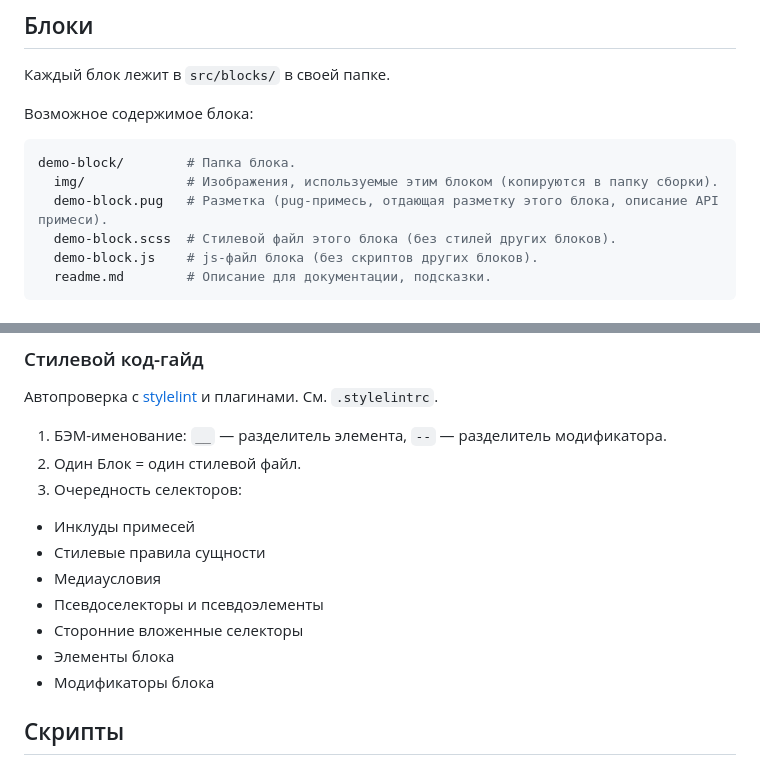
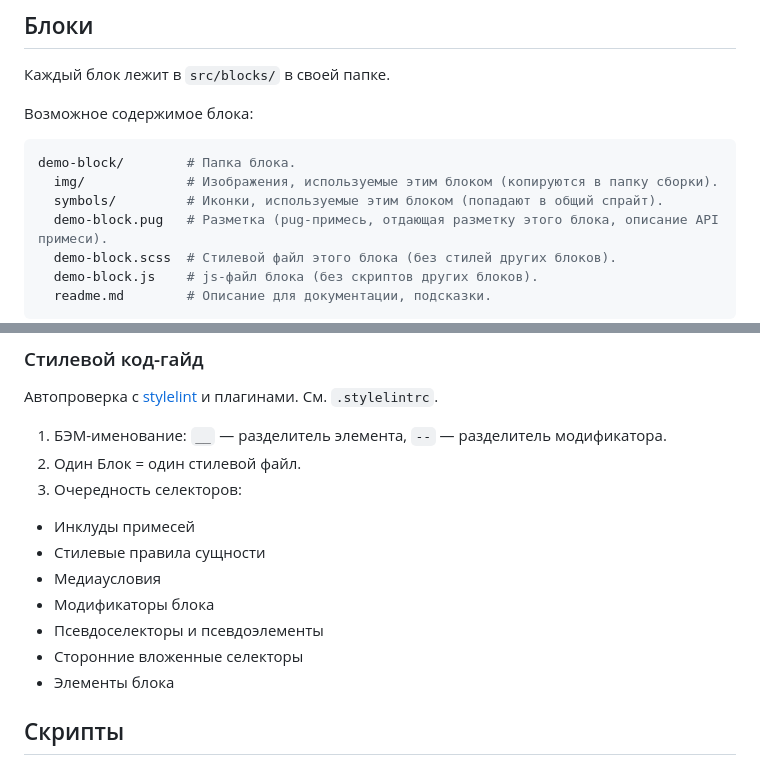
Before and after one commit to motosasha/project-builder, a Markdown page: README.md, 2 parts joined by grey strips. Drawn GitHub-style.

Commit message:
fix: update readme

````diff
--- a/README.md
+++ b/README.md
@@ -96,6 +96,7 @@ src/         # Исходники
 ```bash
 demo-block/        # Папка блока.
   img/             # Изображения, используемые этим блоком (копируются в папку сборки).
+  symbols/         # Иконки, используемые этим блоком (попадают в общий спрайт).
   demo-block.pug   # Разметка (pug-примесь, отдающая разметку этого блока, описание API примеси).
   demo-block.scss  # Стилевой файл этого блока (без стилей других блоков).
   demo-block.js    # js-файл блока (без скриптов других блоков).
@@ -154,10 +155,10 @@ node new.js demo-block pug js # создаст папку блока, demo-block
   - Инклуды примесей
   - Стилевые правила сущности
   - Медиаусловия
+  - Модификаторы блока
   - Псевдоселекторы и псевдоэлементы
   - Сторонние вложенные селекторы
   - Элементы блока
-  - Модификаторы блока
 
 
 ## Скрипты
````
